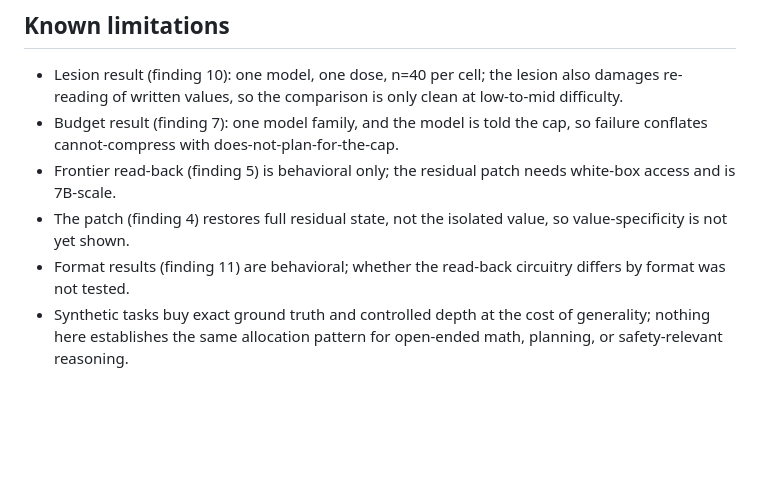
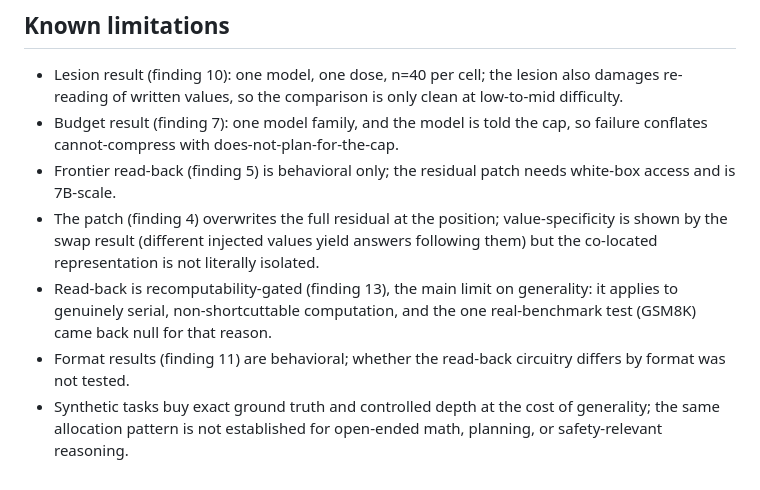
Before and after one commit to lijuliana/CS2881R-HW0, a Markdown page: notes/findings-full.md, the part around one of its changes. GitHub-like rendering; blank space fills up the shorter version.

```diff
--- a/notes/findings-full.md
+++ b/notes/findings-full.md
@@ -126,6 +140,7 @@ Mod-97 arithmetic: a permutation control (scoring each trace against a different
 * Lesion result (finding 10): one model, one dose, n=40 per cell; the lesion also damages re-reading of written values, so the comparison is only clean at low-to-mid difficulty.
 * Budget result (finding 7): one model family, and the model is told the cap, so failure conflates cannot-compress with does-not-plan-for-the-cap.
 * Frontier read-back (finding 5) is behavioral only; the residual patch needs white-box access and is 7B-scale.
-* The patch (finding 4) restores full residual state, not the isolated value, so value-specificity is not yet shown.
+* The patch (finding 4) overwrites the full residual at the position; value-specificity is shown by the swap result (different injected values yield answers following them) but the co-located representation is not literally isolated.
+* Read-back is recomputability-gated (finding 13), the main limit on generality: it applies to genuinely serial, non-shortcuttable computation, and the one real-benchmark test (GSM8K) came back null for that reason.
 * Format results (finding 11) are behavioral; whether the read-back circuitry differs by format was not tested.
-* Synthetic tasks buy exact ground truth and controlled depth at the cost of generality; nothing here establishes the same allocation pattern for open-ended math, planning, or safety-relevant reasoning.
+* Synthetic tasks buy exact ground truth and controlled depth at the cost of generality; the same allocation pattern is not established for open-ended math, planning, or safety-relevant reasoning.
```
Also changed, not shown: other parts of notes/findings-full.md (+17 -3 lines).
